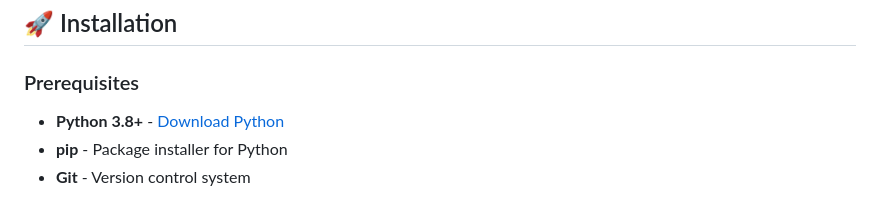
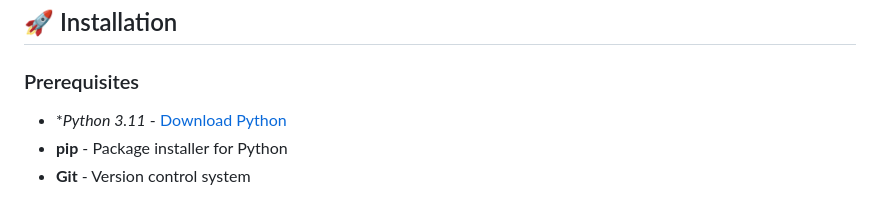
Before and after one commit to Kabyik-Kayal/SUPA_VOICE_CLONER, a Markdown page: readme.md, the part around the change. Drawn GitHub-style.

```diff
--- a/readme.md
+++ b/readme.md
@@ -54,7 +54,7 @@
 
 ### Prerequisites
 
-- **Python 3.8+** - [Download Python](https://www.python.org/downloads/)
+- **Python 3.11* - [Download Python](https://www.python.org/downloads/)
 - **pip** - Package installer for Python
 - **Git** - Version control system
 
```
